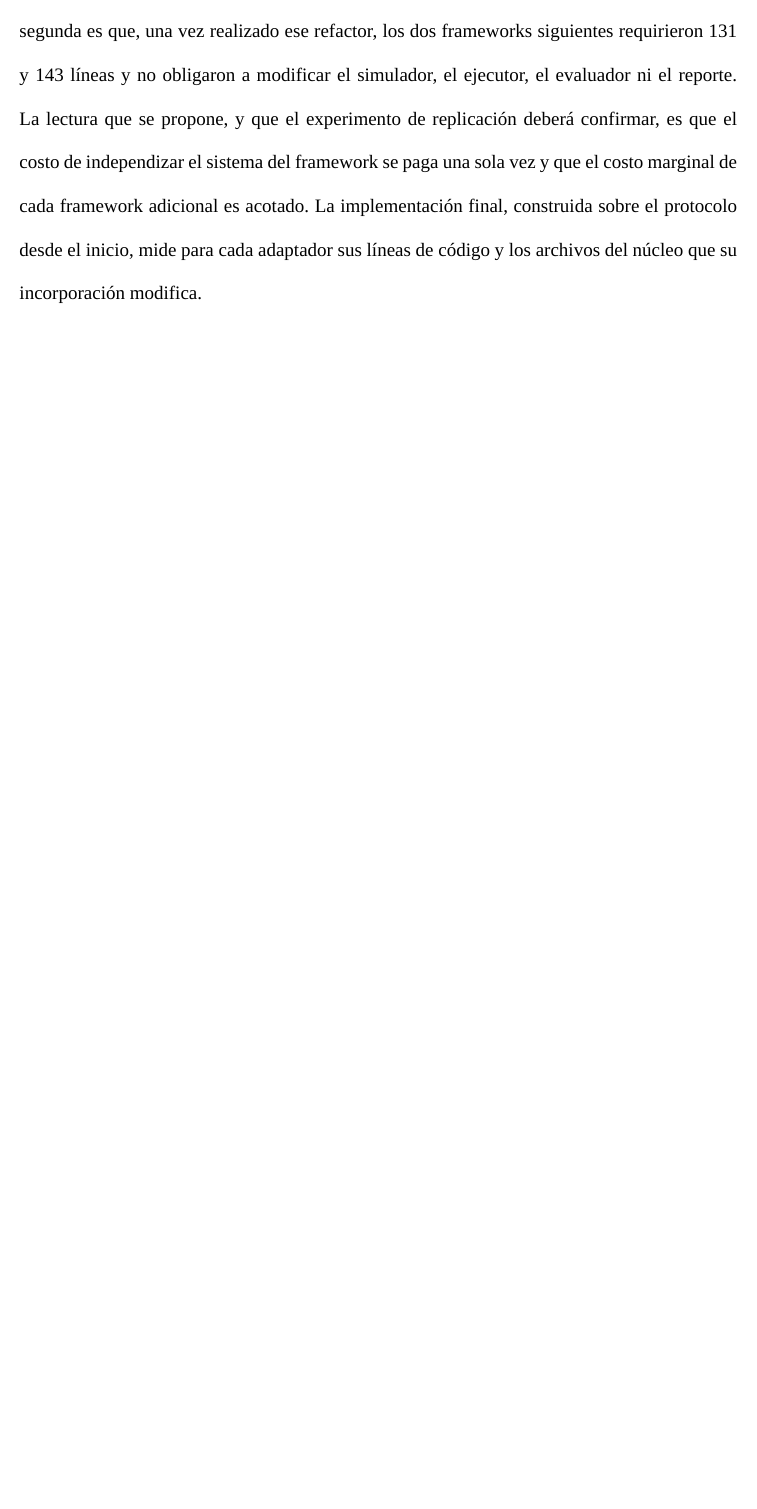
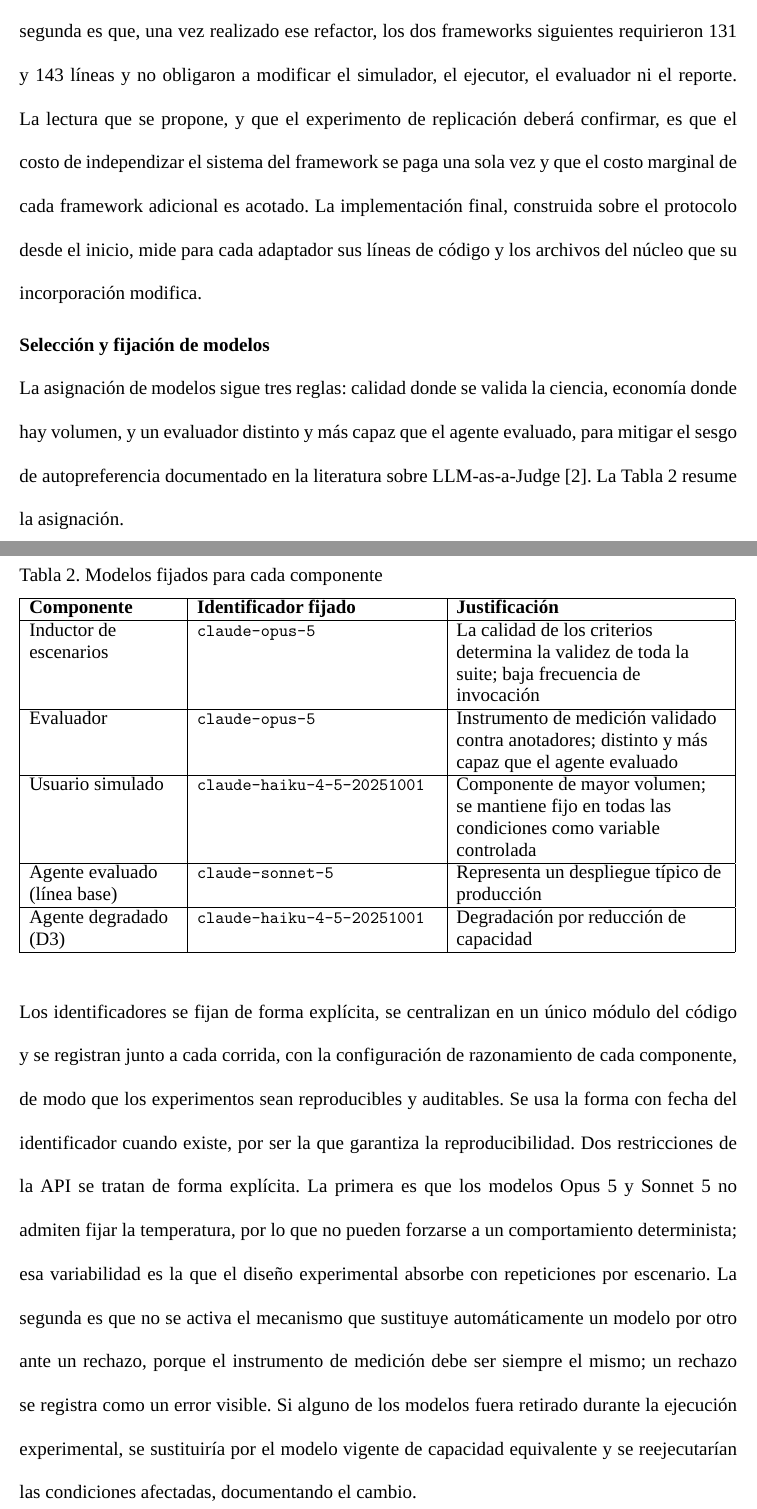
Before and after one commit to junilai/Agent_Proof, a LaTeX thesis (thesis/main.tex, which reads thesis/capitulos/03-propuesta.tex): part of page 21 of 27 before the commit and two parts of pages 21 and 22 of 28 after it, the two joined at a grey line, cut so that both start at the same text, the shorter picture padded with empty space. Compiled offline with XeLaTeX; a missing font is replaced by an installed copy or a similar font; a LaTeX package or settings file that is missing is left out.

Commit message:
thesis(propuesta): selección y fijación de modelos
Presenta las tres reglas de asignación de modelos y la Tabla 2 con el
identificador fijado y la justificación de cada componente, y explica
cómo se registran y qué restricciones de la API se tratan de forma
explícita: la temperatura no es fijable en Opus 5 y Sonnet 5, y no se
usa sustitución automática de modelo ante un rechazo.

Se omite la fecha de disponibilidad de Haiku 4.5 que menciona la
planificación, porque no se pudo verificar en una fuente oficial; se
conserva el procedimiento de sustitución si un modelo fuera retirado.

Plan: §5.6

```diff
--- a/thesis/capitulos/03-propuesta.tex
+++ b/thesis/capitulos/03-propuesta.tex
@@ -76,4 +76,26 @@ Para que el framework sea la única variable entre ediciones, el dominio del age
 \par\vspace{6pt}
 El objetivo de portabilidad no equivale a agnosticismo universal, y no se presenta como tal. En un prototipo previo se implementaron los cuatro adaptadores, lo que permite adelantar dos observaciones preliminares, verificadas sobre su historial de control de versiones. La primera es que incorporar el primer framework distinto del inicial exigió un refactor único del núcleo, que introdujo el protocolo de sesión y modificó las firmas del simulador y del ejecutor. La segunda es que, una vez realizado ese refactor, los dos frameworks siguientes requirieron 131 y 143 líneas y no obligaron a modificar el simulador, el ejecutor, el evaluador ni el reporte. La lectura que se propone, y que el experimento de replicación deberá confirmar, es que el costo de independizar el sistema del framework se paga una sola vez y que el costo marginal de cada framework adicional es acotado. La implementación final, construida sobre el protocolo desde el inicio, mide para cada adaptador sus líneas de código y los archivos del núcleo que su incorporación modifica.
 \par
+
+\subtituloapa{Selección y fijación de modelos}
+La asignación de modelos sigue tres reglas: calidad donde se valida la ciencia, economía donde hay volumen, y un evaluador distinto y más capaz que el agente evaluado, para mitigar el sesgo de autopreferencia documentado en la literatura sobre LLM-as-a-Judge \cite{yehudai2025survey}. La Tabla~\ref{tab:modelos} resume la asignación.
+\par
+
+\begin{table}[H]
+  \setstretch{0.952}
+  \caption{Modelos fijados para cada componente}
+  \label{tab:modelos}
+  \begin{tabular}{|>{\raggedright\arraybackslash}p{1.3in}|>{\raggedright\arraybackslash}p{2.1in}|>{\raggedright\arraybackslash}p{2.35in}|}
+    \hline
+    \textbf{Componente} & \textbf{Identificador fijado} & \textbf{Justificación} \\ \hline
+    Inductor de escenarios & {\small\texttt{claude-opus-5}} & La calidad de los criterios determina la validez de toda la suite; baja frecuencia de invocación \\ \hline
+    Evaluador & {\small\texttt{claude-opus-5}} & Instrumento de medición validado contra anotadores; distinto y más capaz que el agente evaluado \\ \hline
+    Usuario simulado & {\small\texttt{claude-haiku-4-5-20251001}} & Componente de mayor volumen; se mantiene fijo en todas las condiciones como variable controlada \\ \hline
+    Agente evaluado (línea base) & {\small\texttt{claude-sonnet-5}} & Representa un despliegue típico de producción \\ \hline
+    Agente degradado (D3) & {\small\texttt{claude-haiku-4-5-20251001}} & Degradación por reducción de capacidad \\ \hline
+  \end{tabular}
+\end{table}
+
+Los identificadores se fijan de forma explícita, se centralizan en un único módulo del código y se registran junto a cada corrida, con la configuración de razonamiento de cada componente, de modo que los experimentos sean reproducibles y auditables. Se usa la forma con fecha del identificador cuando existe, por ser la que garantiza la reproducibilidad. Dos restricciones de la API se tratan de forma explícita. La primera es que los modelos Opus 5 y Sonnet 5 no admiten fijar la temperatura, por lo que no pueden forzarse a un comportamiento determinista; esa variabilidad es la que el diseño experimental absorbe con repeticiones por escenario. La segunda es que no se activa el mecanismo que sustituye automáticamente un modelo por otro ante un rechazo, porque el instrumento de medición debe ser siempre el mismo; un rechazo se registra como un error visible. Si alguno de los modelos fuera retirado durante la ejecución experimental, se sustituiría por el modelo vigente de capacidad equivalente y se reejecutarían las condiciones afectadas, documentando el cambio.
+\par
 \endgroup
```
